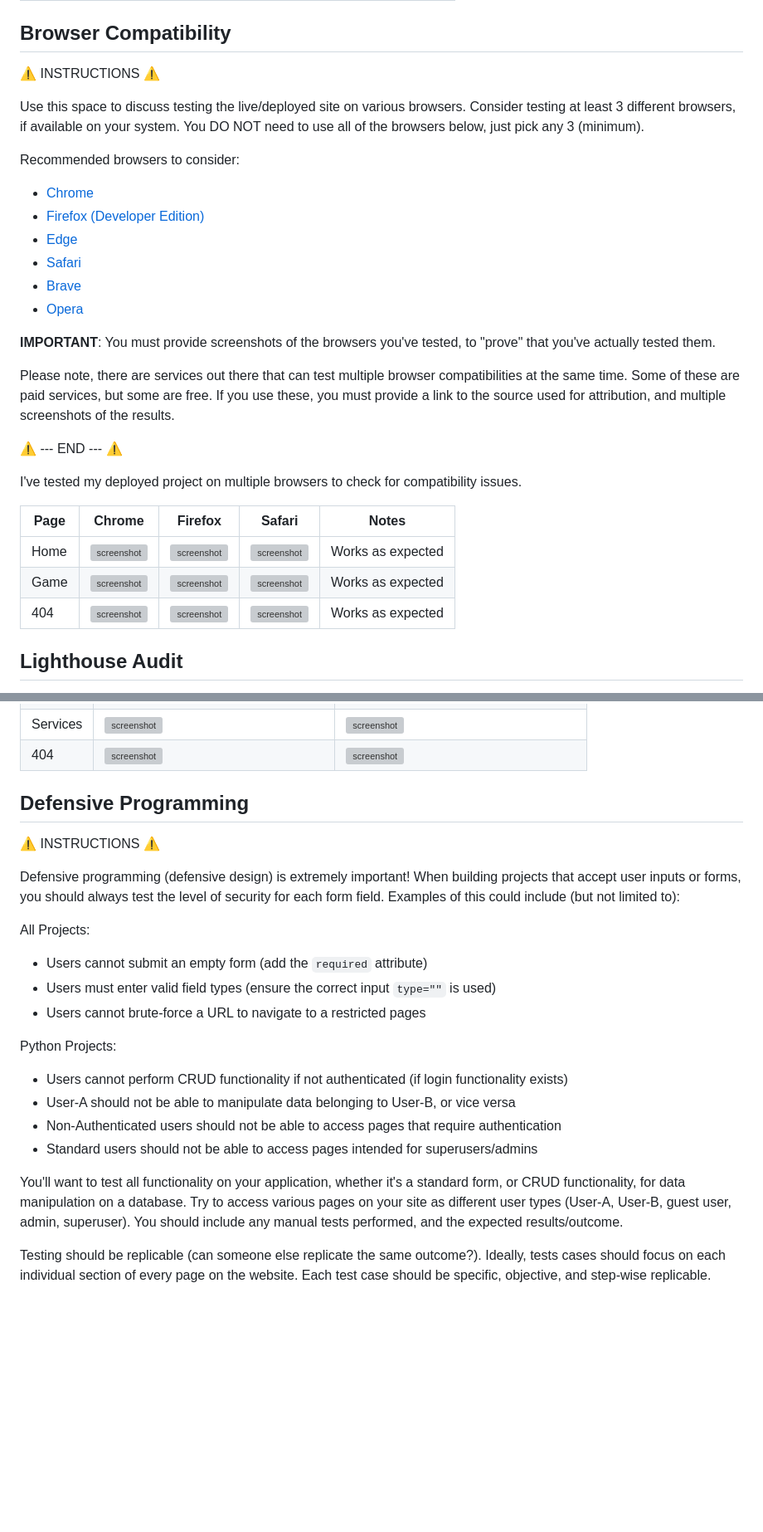
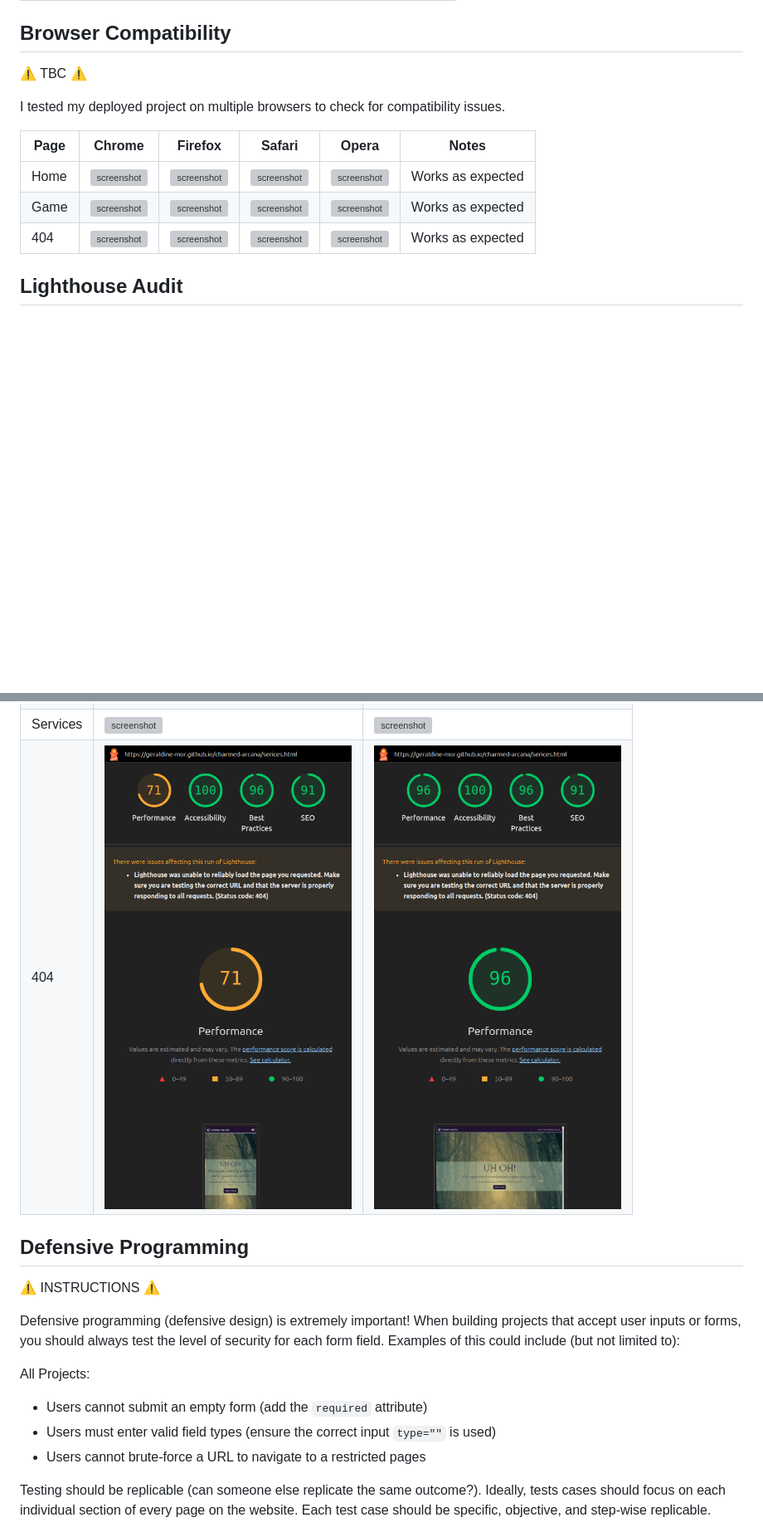
Before and after one commit to geraldine-mor/charmed-arcana, a Markdown page: TESTING.md, 2 parts joined by grey strips. Shown: that part at 83% size. Rendered like a GitHub page; pictures changed too: documentation/lighthouse/404-desktop.png (added), documentation/lighthouse/404-mobile.png (added); blank space fills up the shorter version; grey boxes are pictures that could not be loaded.

```diff
--- a/TESTING.md
+++ b/TESTING.md
@@ -71,30 +64,14 @@ I've tested my deployed project to check for responsiveness issues.
 ## Browser Compatibility
 
-⚠️ INSTRUCTIONS ⚠️
+⚠️ TBC ⚠️
 
-Use this space to discuss testing the live/deployed site on various browsers. Consider testing at least 3 different browsers, if available on your system. You DO NOT need to use all of the browsers below, just pick any 3 (minimum).
+I tested my deployed project on multiple browsers to check for compatibility issues.
 
-Recommended browsers to consider:
-- [Chrome](https://www.google.com/chrome)
-- [Firefox (Developer Edition)](https://www.mozilla.org/firefox/developer)
-- [Edge](https://www.microsoft.com/edge)
-- [Safari](https://support.apple.com/downloads/safari)
-- [Brave](https://brave.com/download)
-- [Opera](https://www.opera.com/download)
-
-**IMPORTANT**: You must provide screenshots of the browsers you've tested, to "prove" that you've actually tested them.
-
-Please note, there are services out there that can test multiple browser compatibilities at the same time. Some of these are paid services, but some are free. If you use these, you must provide a link to the source used for attribution, and multiple screenshots of the results.
-
-⚠️ --- END --- ⚠️
-
-I've tested my deployed project on multiple browsers to check for compatibility issues.
-
-| Page | Chrome | Firefox | Safari | Notes |
-| --- | --- | --- | --- | --- |
-| Home | ![screenshot](documentation/browsers/chrome-home.png) | ![screenshot](documentation/browsers/firefox-home.png) | ![screenshot](documentation/browsers/safari-home.png) | Works as expected |
-| Game | ![screenshot](documentation/browsers/chrome-game.png) | ![screenshot](documentation/browsers/firefox-game.png) | ![screenshot](documentation/browsers/safari-game.png) | Works as expected |
-| 404 | ![screenshot](documentation/browsers/chrome-404.png) | ![screenshot](documentation/browsers/firefox-404.png) | ![screenshot](documentation/browsers/safari-404.png) | Works as expected |
+| Page | Chrome | Firefox | Safari | Opera | Notes |
+| --- | --- | --- | --- | --- | --- |
+| Home | ![screenshot](documentation/browsers/chrome-home.png) | ![screenshot](documentation/browsers/firefox-home.png) | ![screenshot](documentation/browsers/safari-home.png) | ![screenshot](documentation/browsers/safari-home.png) | Works as expected |
+| Game | ![screenshot](documentation/browsers/chrome-game.png) | ![screenshot](documentation/browsers/firefox-game.png) | ![screenshot](documentation/browsers/safari-game.png) | ![screenshot](documentation/browsers/safari-home.png) | Works as expected |
+| 404 | ![screenshot](documentation/browsers/chrome-404.png) | ![screenshot](documentation/browsers/firefox-404.png) | ![screenshot](documentation/browsers/safari-404.png) | ![screenshot](documentation/browsers/safari-home.png) | Works as expected |
 
 ## Lighthouse Audit
 
@@ -105,7 +82,7 @@ I tested my deployed project using the Lighthouse Audit tool to check for any ma
 | Home | ![screenshot of homepage lighthouse audit](documentation/lighthouse/home-mobile.png) | ![screenshot of homepage lighthouse audit](documentation/lighthouse/home-desktop.png) |
 | Tarot | ![screenshot of tarot page lighthouse audit](documentation/lighthouse/tarot-mobile.png) | ![screenshot of tarot page lighthouse audit](documentation/lighthouse/tarot-desktop.png) |
 | Services | ![screenshot](documentation/lighthouse/) | ![screenshot](documentation/lighthouse/) |
-| 404 | ![screenshot](documentation/lighthouse/mobile-404.png) | ![screenshot](documentation/lighthouse/desktop-404.png) |
+| 404 | ![screenshot of 404 page lighthouse audit](documentation/lighthouse/404-mobile.png) | ![screenshot of 404 page lighthouse audit](documentation/lighthouse/404-desktop.png) |
 
 ## Defensive Programming
 
@@ -118,15 +95,6 @@ All Projects:
 - Users cannot submit an empty form (add the `required` attribute)
 - Users must enter valid field types (ensure the correct input `type=""` is used)
 - Users cannot brute-force a URL to navigate to a restricted pages
-
-Python Projects:
-
-- Users cannot perform CRUD functionality if not authenticated (if login functionality exists)
-- User-A should not be able to manipulate data belonging to User-B, or vice versa
-- Non-Authenticated users should not be able to access pages that require authentication
-- Standard users should not be able to access pages intended for superusers/admins
-
-You'll want to test all functionality on your application, whether it's a standard form, or CRUD functionality, for data manipulation on a database. Try to access various pages on your site as different user types (User-A, User-B, guest user, admin, superuser). You should include any manual tests performed, and the expected results/outcome.
 
 Testing should be replicable (can someone else replicate the same outcome?). Ideally, tests cases should focus on each individual section of every page on the website. Each test case should be specific, objective, and step-wise replicable.
 
```
Also changed, not shown: other parts of TESTING.md (+16 -23 lines), README.md (+11 -12 lines), documentation/code-validation/404.png (added), documentation/readme-images/moscow-project-board.png (added), 1 other file.
